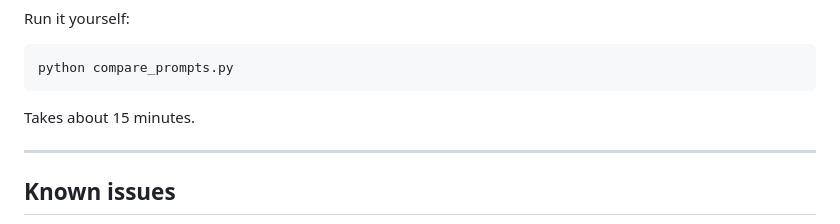
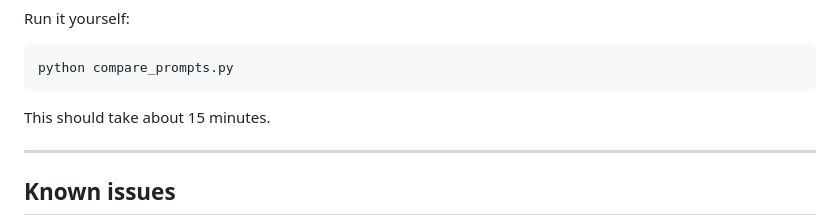
Before and after one commit to dihanlin/Biscuit, a Markdown page: README.md, the part around the change. Rendered like a GitHub page.

Commit message:
Minor wording fix

````diff
--- a/README.md
+++ b/README.md
@@ -155,7 +155,7 @@ Run it yourself:
 ```bash
 python compare_prompts.py
 ```
-Takes about 15 minutes.
+This should take about 15 minutes.
 
 ---
 
````
